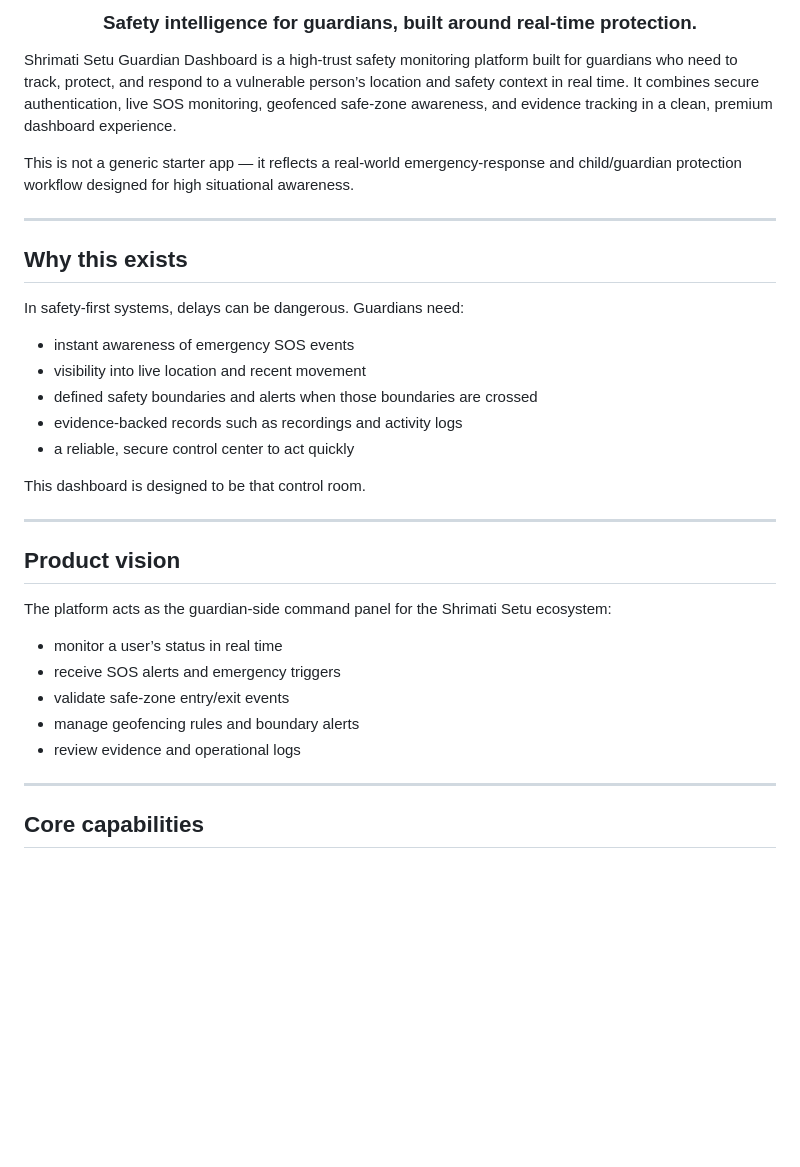
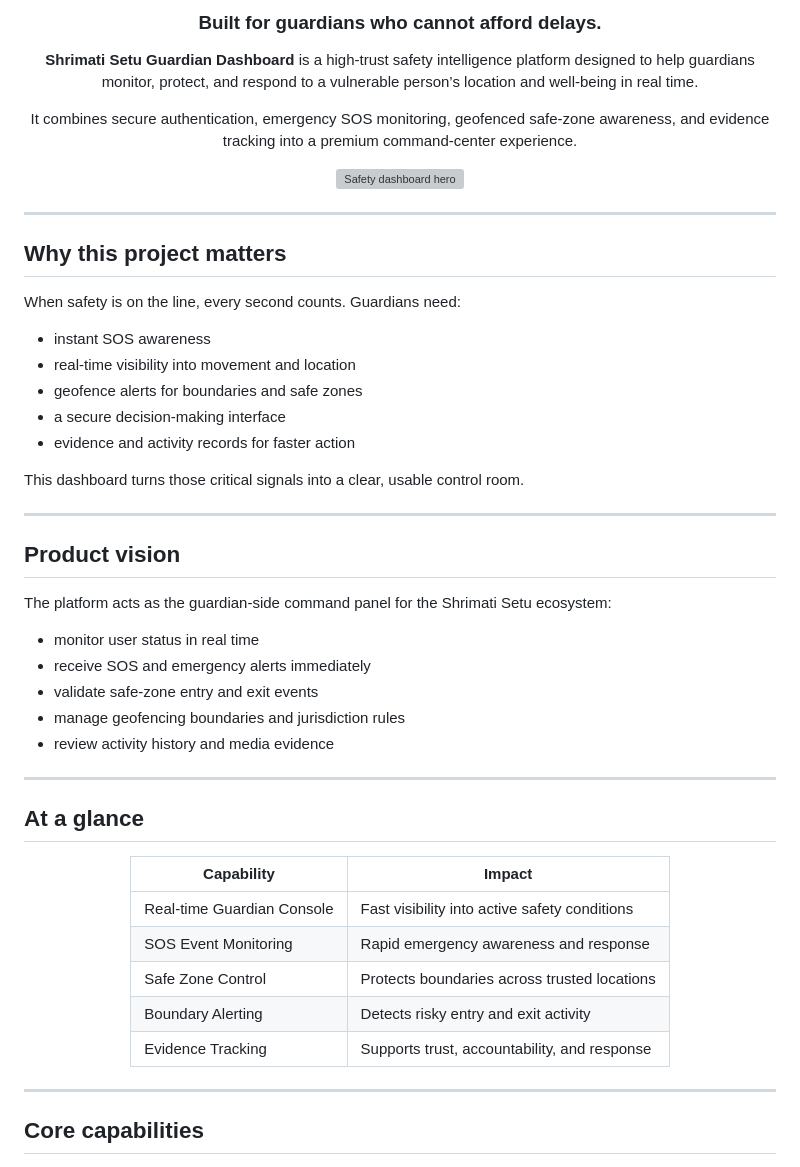
Before and after one commit to Anshpriv/womenssfteyweb, a Markdown page: README.md, the part around one of its changes. Drawn GitHub-style; blank space fills up the shorter version; grey boxes are pictures that could not be loaded.

```diff
--- a/README.md
+++ b/README.md
@@ -7,26 +8,34 @@
 </p>
 
 <div align="center">
-  <h3>Safety intelligence for guardians, built around real-time protection.</h3>
+  <h3>Built for guardians who cannot afford delays.</h3>
 </div>
 
-Shrimati Setu Guardian Dashboard is a high-trust safety monitoring platform built for guardians who need to track, protect, and respond to a vulnerable person’s location and safety context in real time. It combines secure authentication, live SOS monitoring, geofenced safe-zone awareness, and evidence tracking in a clean, premium dashboard experience.
+<p align="center">
+  <b>Shrimati Setu Guardian Dashboard</b> is a high-trust safety intelligence platform designed to help guardians monitor, protect, and respond to a vulnerable person’s location and well-being in real time.
+</p>
 
-This is not a generic starter app — it reflects a real-world emergency-response and child/guardian protection workflow designed for high situational awareness.
+<p align="center">
+  It combines secure authentication, emergency SOS monitoring, geofenced safe-zone awareness, and evidence tracking into a premium command-center experience.
+</p>
+
+<p align="center">
+  <img src="https://images.unsplash.com/photo-1516321318423-f06f85e504b3?auto=format&fit=crop&w=1200&q=80" alt="Safety dashboard hero" width="100%" />
+</p>
 
 ---
 
-## Why this exists
+## Why this project matters
 
-In safety-first systems, delays can be dangerous. Guardians need:
+When safety is on the line, every second counts. Guardians need:
 
-- instant awareness of emergency SOS events
-- visibility into live location and recent movement
-- defined safety boundaries and alerts when those boundaries are crossed
-- evidence-backed records such as recordings and activity logs
-- a reliable, secure control center to act quickly
+- instant SOS awareness
+- real-time visibility into movement and location
+- geofence alerts for boundaries and safe zones
+- a secure decision-making interface
+- evidence and activity records for faster action
 
-This dashboard is designed to be that control room.
+This dashboard turns those critical signals into a clear, usable control room.
 
 ---
 
@@ -34,8 +43,23 @@ This dashboard is designed to be that control room.
 
 The platform acts as the guardian-side command panel for the Shrimati Setu ecosystem:
 
-- monitor a user’s status in real time
-- receive SOS alerts and emergency triggers
-- validate safe-zone entry/exit events
-- manage geofencing rules and boundary alerts
-- review evidence and operational logs
+- monitor user status in real time
+- receive SOS and emergency alerts immediately
+- validate safe-zone entry and exit events
+- manage geofencing boundaries and jurisdiction rules
+- review activity history and media evidence
+
+---
+
+## At a glance
+
+<div align="center">
+
+| Capability | Impact |
+| --- | --- |
+| Real-time Guardian Console | Fast visibility into active safety conditions |
+| SOS Event Monitoring | Rapid emergency awareness and response |
+| Safe Zone Control | Protects boundaries across trusted locations |
+| Boundary Alerting | Detects risky entry and exit activity |
+| Evidence Tracking | Supports trust, accountability, and response |
+
```
Also changed, not shown: other parts of README.md (+2 -0 lines).
